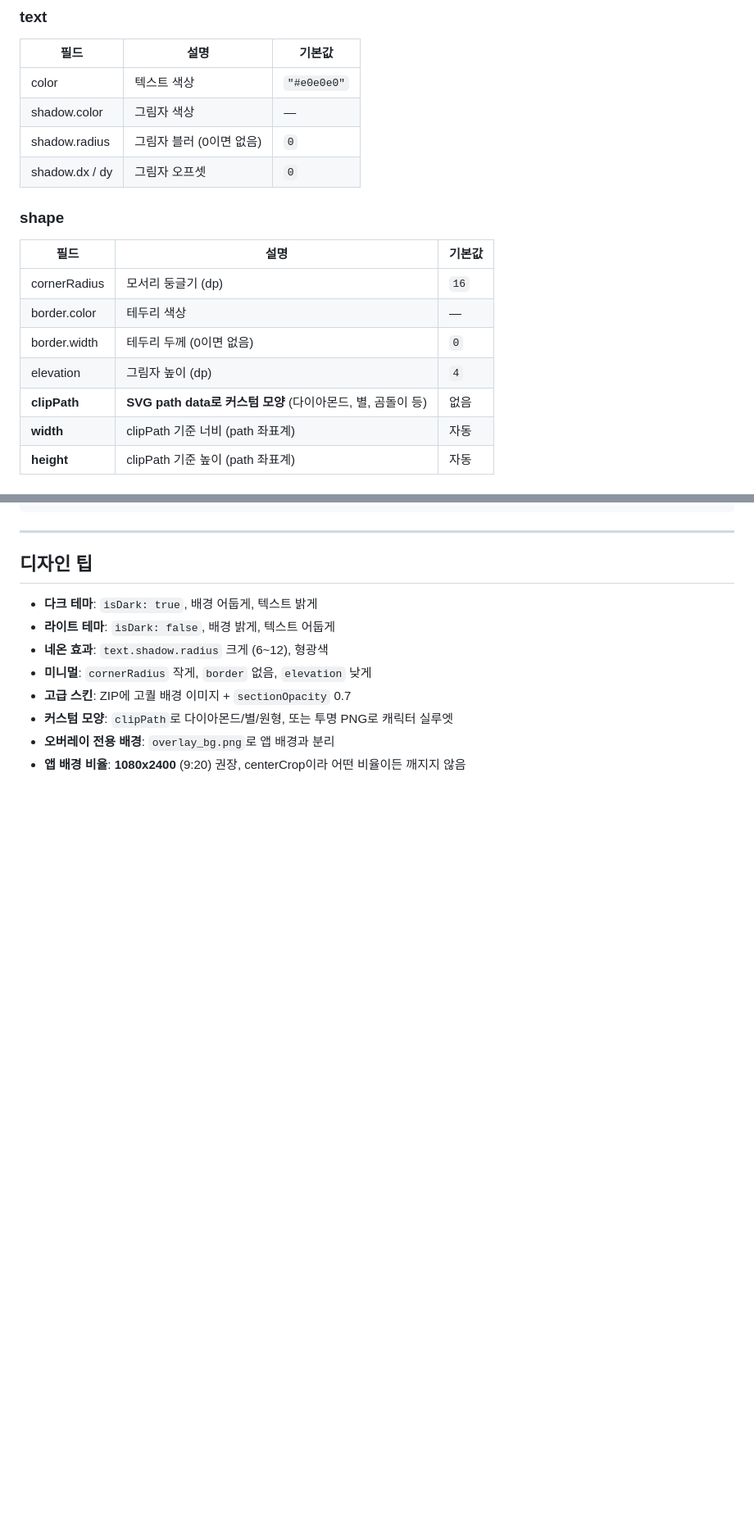
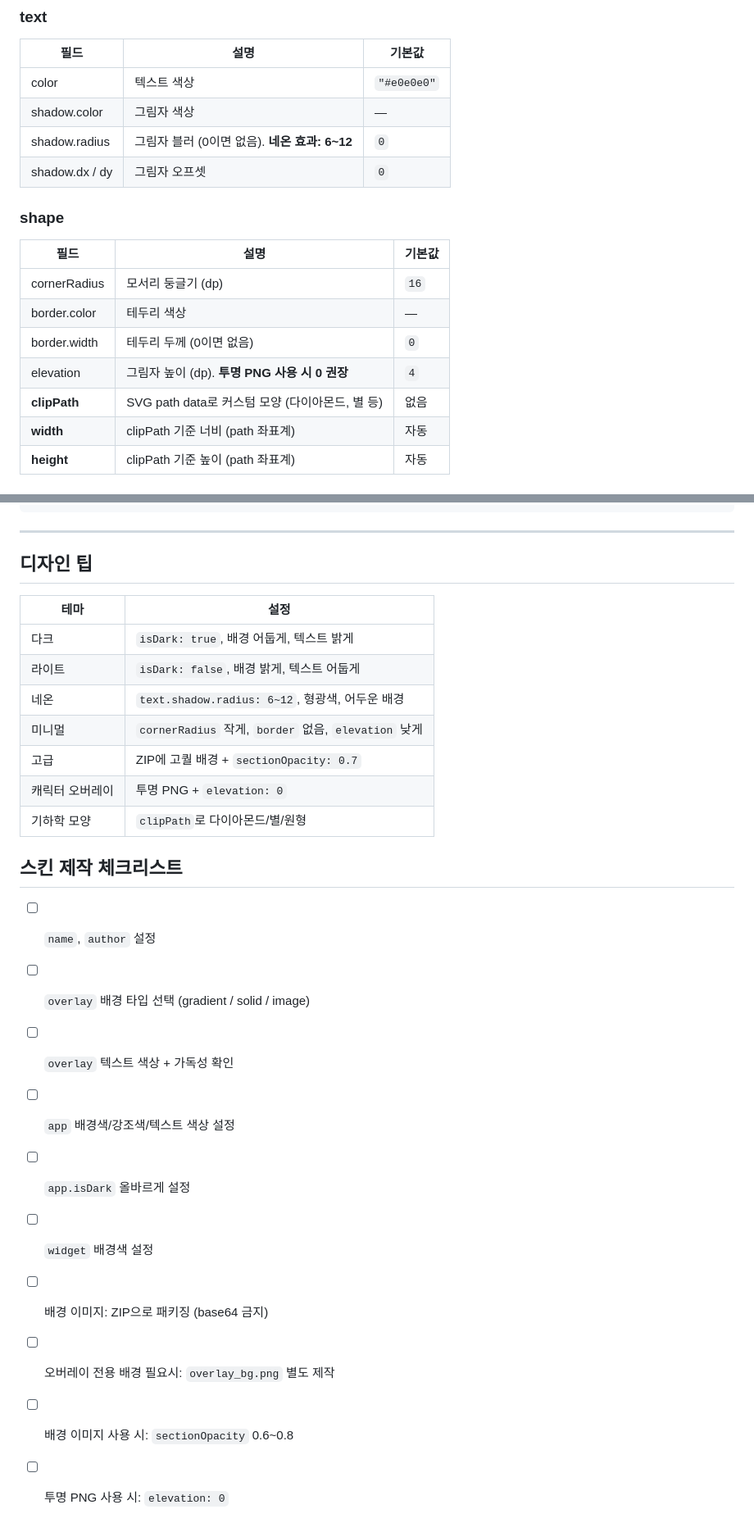
Before and after one commit to swnation/claude-usage-widget, a Markdown page: SKIN_GUIDE.md, 2 parts joined by grey strips. Shown at 82% size. Rendered like a GitHub page; blank space fills up the shorter version.

```diff
--- a/SKIN_GUIDE.md
+++ b/SKIN_GUIDE.md
@@ -87,7 +100,7 @@ myskin.cskin  ← JSON 파일
 |------|------|--------|
 | color | 텍스트 색상 | `"#e0e0e0"` |
 | shadow.color | 그림자 색상 | — |
-| shadow.radius | 그림자 블러 (0이면 없음) | `0` |
+| shadow.radius | 그림자 블러 (0이면 없음). **네온 효과: 6~12** | `0` |
 | shadow.dx / dy | 그림자 오프셋 | `0` |
 
 ### shape
@@ -97,8 +110,8 @@ myskin.cskin  ← JSON 파일
 | cornerRadius | 모서리 둥글기 (dp) | `16` |
 | border.color | 테두리 색상 | — |
 | border.width | 테두리 두께 (0이면 없음) | `0` |
-| elevation | 그림자 높이 (dp) | `4` |
-| **clipPath** | **SVG path data로 커스텀 모양** (다이아몬드, 별, 곰돌이 등) | 없음 |
+| elevation | 그림자 높이 (dp). **투명 PNG 사용 시 0 권장** | `4` |
+| **clipPath** | SVG path data로 커스텀 모양 (다이아몬드, 별 등) | 없음 |
 | **width** | clipPath 기준 너비 (path 좌표계) | 자동 |
 | **height** | clipPath 기준 높이 (path 좌표계) | 자동 |
 
@@ -360,11 +381,25 @@ SVG clipPath 대신 **투명 PNG**로 더 정교한 모양을 만들 수 있습
 
 ## 디자인 팁
 
-- **다크 테마**: `isDark: true`, 배경 어둡게, 텍스트 밝게
-- **라이트 테마**: `isDark: false`, 배경 밝게, 텍스트 어둡게
-- **네온 효과**: `text.shadow.radius` 크게 (6~12), 형광색
-- **미니멀**: `cornerRadius` 작게, `border` 없음, `elevation` 낮게
-- **고급 스킨**: ZIP에 고퀄 배경 이미지 + `sectionOpacity` 0.7
-- **커스텀 모양**: `clipPath`로 다이아몬드/별/원형, 또는 투명 PNG로 캐릭터 실루엣
-- **오버레이 전용 배경**: `overlay_bg.png`로 앱 배경과 분리
-- **앱 배경 비율**: **1080x2400** (9:20) 권장, centerCrop이라 어떤 비율이든 깨지지 않음
+| 테마 | 설정 |
+|------|------|
+| 다크 | `isDark: true`, 배경 어둡게, 텍스트 밝게 |
+| 라이트 | `isDark: false`, 배경 밝게, 텍스트 어둡게 |
+| 네온 | `text.shadow.radius: 6~12`, 형광색, 어두운 배경 |
+| 미니멀 | `cornerRadius` 작게, `border` 없음, `elevation` 낮게 |
+| 고급 | ZIP에 고퀄 배경 + `sectionOpacity: 0.7` |
+| 캐릭터 오버레이 | 투명 PNG + `elevation: 0` |
+| 기하학 모양 | `clipPath`로 다이아몬드/별/원형 |
+
+## 스킨 제작 체크리스트
+
+- [ ] `name`, `author` 설정
+- [ ] `overlay` 배경 타입 선택 (gradient / solid / image)
+- [ ] `overlay` 텍스트 색상 + 가독성 확인
+- [ ] `app` 배경색/강조색/텍스트 색상 설정
+- [ ] `app.isDark` 올바르게 설정
+- [ ] `widget` 배경색 설정
+- [ ] 배경 이미지: ZIP으로 패키징 (base64 금지)
+- [ ] 오버레이 전용 배경 필요시: `overlay_bg.png` 별도 제작
+- [ ] 배경 이미지 사용 시: `sectionOpacity` 0.6~0.8
+- [ ] 투명 PNG 사용 시: `elevation: 0`
```
Also changed, not shown: other parts of SKIN_GUIDE.md (+97 -76 lines).
